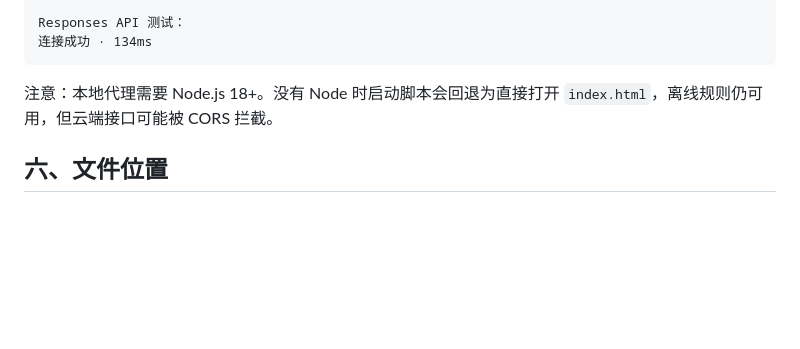
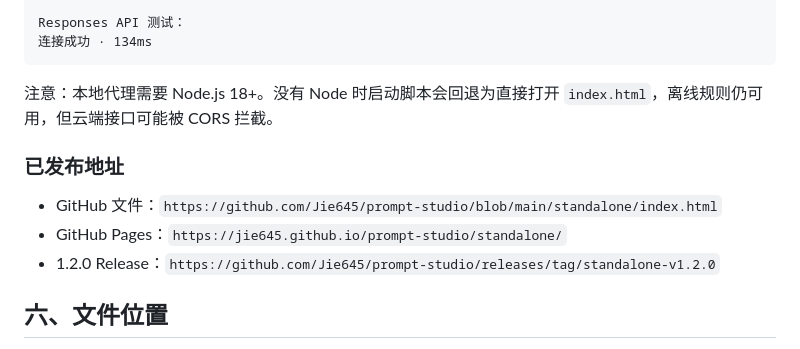
Before and after one commit to Jie645/prompt-studio, a Markdown page: standalone/修改说明书.md, the part around the change. GitHub-like rendering; blank space fills up the shorter version.

Commit message:
docs: add model proxy release links

```diff
--- a/standalone/修改说明书.md
+++ b/standalone/修改说明书.md
@@ -184,6 +184,12 @@ Responses API 测试：
 
 注意：本地代理需要 Node.js 18+。没有 Node 时启动脚本会回退为直接打开 `index.html`，离线规则仍可用，但云端接口可能被 CORS 拦截。
 
+### 已发布地址
+
+- GitHub 文件：`https://github.com/Jie645/prompt-studio/blob/main/standalone/index.html`
+- GitHub Pages：`https://jie645.github.io/prompt-studio/standalone/`
+- 1.2.0 Release：`https://github.com/Jie645/prompt-studio/releases/tag/standalone-v1.2.0`
+
 ## 六、文件位置
 
 - 修改后的主页面：`C:\Users\Lenovo\Desktop\PromptStudio-Standalone\index.html`
```
